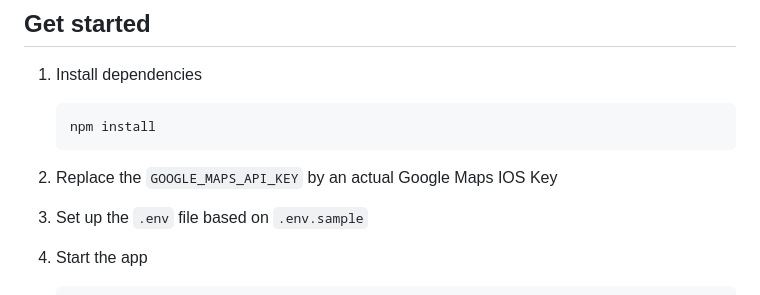
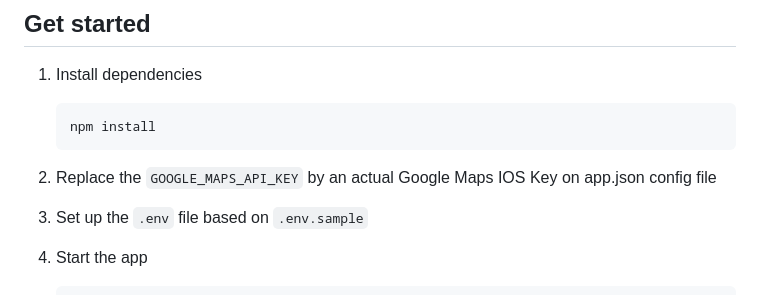
Before and after one commit to gaeprivitello/airbnb-react-native-challenge, a Markdown page: README.md, the part around the change. Rendered like a GitHub page.

````diff
--- a/README.md
+++ b/README.md
@@ -15,7 +15,7 @@ Develop a map screen displaying a list of properties in New York City, similar t
    npm install
    ```
 
-2. Replace the `GOOGLE_MAPS_API_KEY` by an actual Google Maps IOS Key
+2. Replace the `GOOGLE_MAPS_API_KEY` by an actual Google Maps IOS Key on app.json config file
 
 3. Set up the `.env` file based on `.env.sample`
 
````
